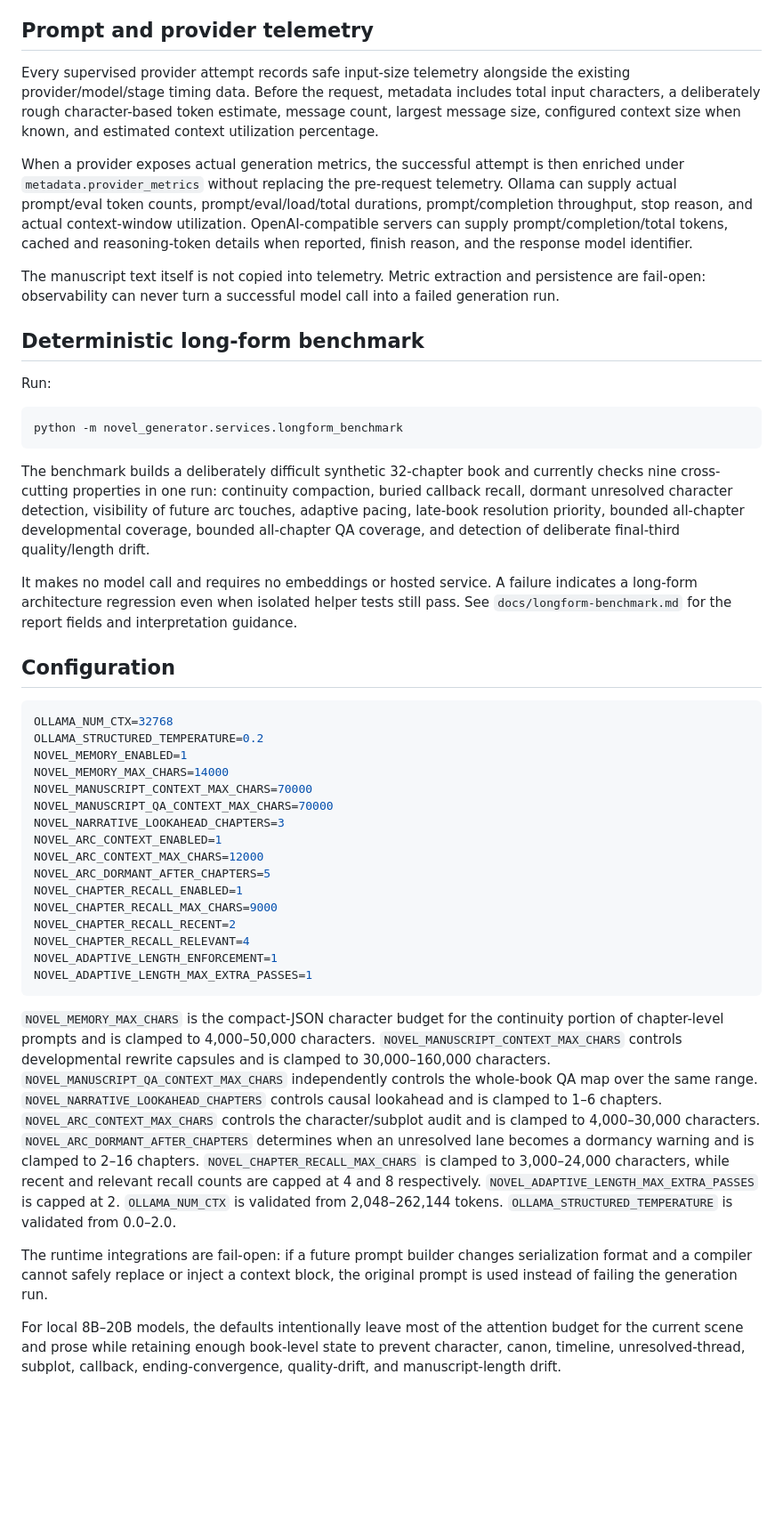
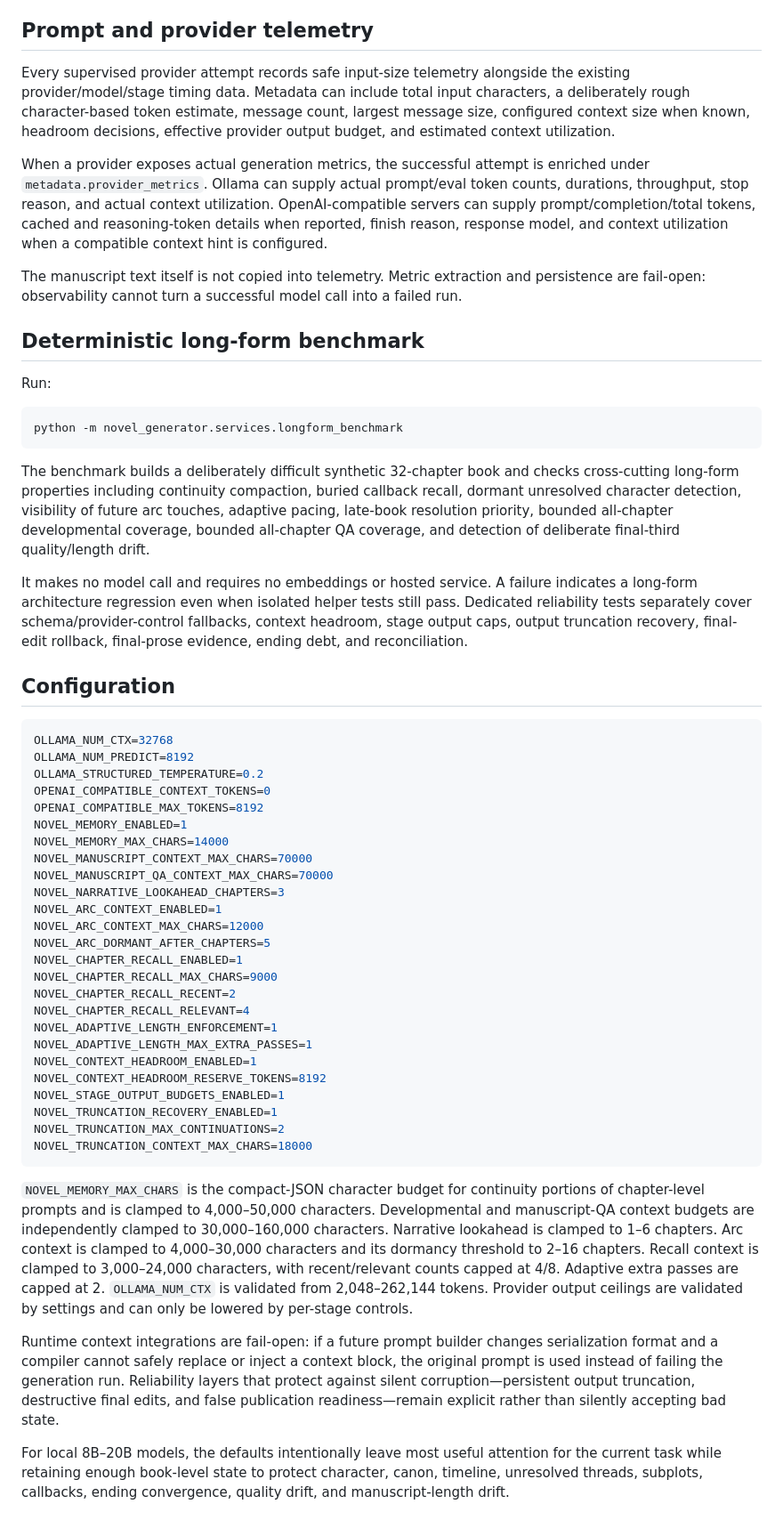
Before and after one commit to ProhibitedTV/Novel-Generator, a Markdown page: docs/novel-memory.md, the part around one of its changes. Shown at 89% size. Drawn GitHub-style; blank space fills up the shorter version.

````diff
--- a/docs/novel-memory.md
+++ b/docs/novel-memory.md
@@ -106,11 +128,11 @@ If a selected model supports less context than the configured value, or the mach
 
 ## Prompt and provider telemetry
 
-Every supervised provider attempt records safe input-size telemetry alongside the existing provider/model/stage timing data. Before the request, metadata includes total input characters, a deliberately rough character-based token estimate, message count, largest message size, configured context size when known, and estimated context utilization percentage.
+Every supervised provider attempt records safe input-size telemetry alongside the existing provider/model/stage timing data. Metadata can include total input characters, a deliberately rough character-based token estimate, message count, largest message size, configured context size when known, headroom decisions, effective provider output budget, and estimated context utilization.
 
-When a provider exposes actual generation metrics, the successful attempt is then enriched under `metadata.provider_metrics` without replacing the pre-request telemetry. Ollama can supply actual prompt/eval token counts, prompt/eval/load/total durations, prompt/completion throughput, stop reason, and actual context-window utilization. OpenAI-compatible servers can supply prompt/completion/total tokens, cached and reasoning-token details when reported, finish reason, and the response model identifier.
+When a provider exposes actual generation metrics, the successful attempt is enriched under `metadata.provider_metrics`. Ollama can supply actual prompt/eval token counts, durations, throughput, stop reason, and actual context utilization. OpenAI-compatible servers can supply prompt/completion/total tokens, cached and reasoning-token details when reported, finish reason, response model, and context utilization when a compatible context hint is configured.
 
-The manuscript text itself is not copied into telemetry. Metric extraction and persistence are fail-open: observability can never turn a successful model call into a failed generation run.
+The manuscript text itself is not copied into telemetry. Metric extraction and persistence are fail-open: observability cannot turn a successful model call into a failed run.
 
 ## Deterministic long-form benchmark
 
@@ -120,15 +142,18 @@ Run:
 python -m novel_generator.services.longform_benchmark
 ```
 
-The benchmark builds a deliberately difficult synthetic 32-chapter book and currently checks nine cross-cutting properties in one run: continuity compaction, buried callback recall, dormant unresolved character detection, visibility of future arc touches, adaptive pacing, late-book resolution priority, bounded all-chapter developmental coverage, bounded all-chapter QA coverage, and detection of deliberate final-third quality/length drift.
+The benchmark builds a deliberately difficult synthetic 32-chapter book and checks cross-cutting long-form properties including continuity compaction, buried callback recall, dormant unresolved character detection, visibility of future arc touches, adaptive pacing, late-book resolution priority, bounded all-chapter developmental coverage, bounded all-chapter QA coverage, and detection of deliberate final-third quality/length drift.
 
-It makes no model call and requires no embeddings or hosted service. A failure indicates a long-form architecture regression even when isolated helper tests still pass. See `docs/longform-benchmark.md` for the report fields and interpretation guidance.
+It makes no model call and requires no embeddings or hosted service. A failure indicates a long-form architecture regression even when isolated helper tests still pass. Dedicated reliability tests separately cover schema/provider-control fallbacks, context headroom, stage output caps, output truncation recovery, final-edit rollback, final-prose evidence, ending debt, and reconciliation.
 
 ## Configuration
 
 ```env
 OLLAMA_NUM_CTX=32768
+OLLAMA_NUM_PREDICT=8192
 OLLAMA_STRUCTURED_TEMPERATURE=0.2
+OPENAI_COMPATIBLE_CONTEXT_TOKENS=0
+OPENAI_COMPATIBLE_MAX_TOKENS=8192
 NOVEL_MEMORY_ENABLED=1
 NOVEL_MEMORY_MAX_CHARS=14000
 NOVEL_MANUSCRIPT_CONTEXT_MAX_CHARS=70000
@@ -143,10 +168,16 @@ NOVEL_CHAPTER_RECALL_RECENT=2
 NOVEL_CHAPTER_RECALL_RELEVANT=4
 NOVEL_ADAPTIVE_LENGTH_ENFORCEMENT=1
 NOVEL_ADAPTIVE_LENGTH_MAX_EXTRA_PASSES=1
+NOVEL_CONTEXT_HEADROOM_ENABLED=1
+NOVEL_CONTEXT_HEADROOM_RESERVE_TOKENS=8192
+NOVEL_STAGE_OUTPUT_BUDGETS_ENABLED=1
+NOVEL_TRUNCATION_RECOVERY_ENABLED=1
+NOVEL_TRUNCATION_MAX_CONTINUATIONS=2
+NOVEL_TRUNCATION_CONTEXT_MAX_CHARS=18000
 ```
 
-`NOVEL_MEMORY_MAX_CHARS` is the compact-JSON character budget for the continuity portion of chapter-level prompts and is clamped to 4,000–50,000 characters. `NOVEL_MANUSCRIPT_CONTEXT_MAX_CHARS` controls developmental rewrite capsules and is clamped to 30,000–160,000 characters. `NOVEL_MANUSCRIPT_QA_CONTEXT_MAX_CHARS` independently controls the whole-book QA map over the same range. `NOVEL_NARRATIVE_LOOKAHEAD_CHAPTERS` controls causal lookahead and is clamped to 1–6 chapters. `NOVEL_ARC_CONTEXT_MAX_CHARS` controls the character/subplot audit and is clamped to 4,000–30,000 characters. `NOVEL_ARC_DORMANT_AFTER_CHAPTERS` determines when an unresolved lane becomes a dormancy warning and is clamped to 2–16 chapters. `NOVEL_CHAPTER_RECALL_MAX_CHARS` is clamped to 3,000–24,000 characters, while recent and relevant recall counts are capped at 4 and 8 respectively. `NOVEL_ADAPTIVE_LENGTH_MAX_EXTRA_PASSES` is capped at 2. `OLLAMA_NUM_CTX` is validated from 2,048–262,144 tokens. `OLLAMA_STRUCTURED_TEMPERATURE` is validated from 0.0–2.0.
+`NOVEL_MEMORY_MAX_CHARS` is the compact-JSON character budget for continuity portions of chapter-level prompts and is clamped to 4,000–50,000 characters. Developmental and manuscript-QA context budgets are independently clamped to 30,000–160,000 characters. Narrative lookahead is clamped to 1–6 chapters. Arc context is clamped to 4,000–30,000 characters and its dormancy threshold to 2–16 chapters. Recall context is clamped to 3,000–24,000 characters, with recent/relevant counts capped at 4/8. Adaptive extra passes are capped at 2. `OLLAMA_NUM_CTX` is validated from 2,048–262,144 tokens. Provider output ceilings are validated by settings and can only be lowered by per-stage controls.
 
-The runtime integrations are fail-open: if a future prompt builder changes serialization format and a compiler cannot safely replace or inject a context block, the original prompt is used instead of failing the generation run.
+Runtime context integrations are fail-open: if a future prompt builder changes serialization format and a compiler cannot safely replace or inject a context block, the original prompt is used instead of failing the generation run. Reliability layers that protect against silent corruption—persistent output truncation, destructive final edits, and false publication readiness—remain explicit rather than silently accepting bad state.
 
-For local 8B–20B models, the defaults intentionally leave most of the attention budget for the current scene and prose while retaining enough book-level state to prevent character, canon, timeline, unresolved-thread, subplot, callback, ending-convergence, quality-drift, and manuscript-length drift.
+For local 8B–20B models, the defaults intentionally leave most useful attention for the current task while retaining enough book-level state to protect character, canon, timeline, unresolved threads, subplots, callbacks, ending convergence, quality drift, and manuscript-length drift.
````
Also changed, not shown: other parts of docs/novel-memory.md (+31 -9 lines).
